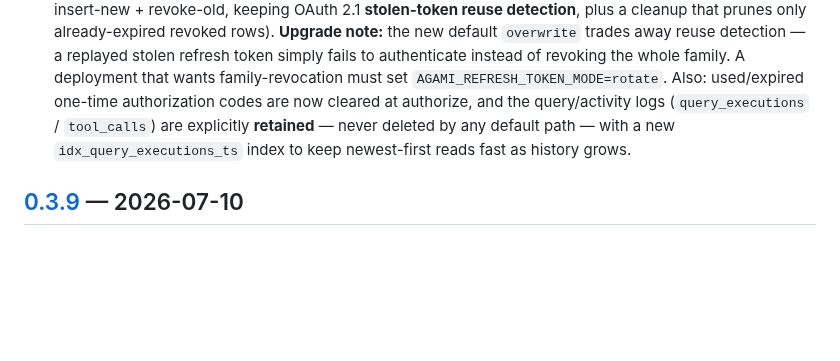
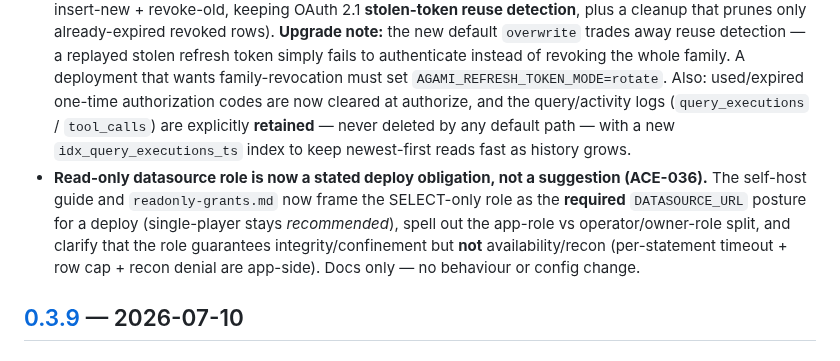
Before and after one commit to AgamiAI/agami-core, a Markdown page: CHANGELOG.md, the part around the change. Drawn GitHub-style; blank space fills up the shorter version.

Commit message:
docs(changelog): note the read-only deploy obligation (ACE-036)
Unreleased entry only; no version bump (docs-only, accumulates until release).

Spec: ACE-036

Co-Authored-By: Claude Opus 4.8 (1M context) <noreply@anthropic.com>

```diff
--- a/CHANGELOG.md
+++ b/CHANGELOG.md
@@ -25,6 +25,12 @@ below corresponds to one such version.
   cleared at authorize, and the query/activity logs (`query_executions` / `tool_calls`) are
   explicitly **retained** — never deleted by any default path — with a new `idx_query_executions_ts`
   index to keep newest-first reads fast as history grows.
+- **Read-only datasource role is now a stated deploy obligation, not a suggestion (ACE-036).** The
+  self-host guide and `readonly-grants.md` now frame the SELECT-only role as the **required**
+  `DATASOURCE_URL` posture for a deploy (single-player stays *recommended*), spell out the app-role vs
+  operator/owner-role split, and clarify that the role guarantees integrity/confinement but **not**
+  availability/recon (per-statement timeout + row cap + recon denial are app-side). Docs only — no
+  behaviour or config change.
 
 ## [0.3.9] — 2026-07-10
 
```
